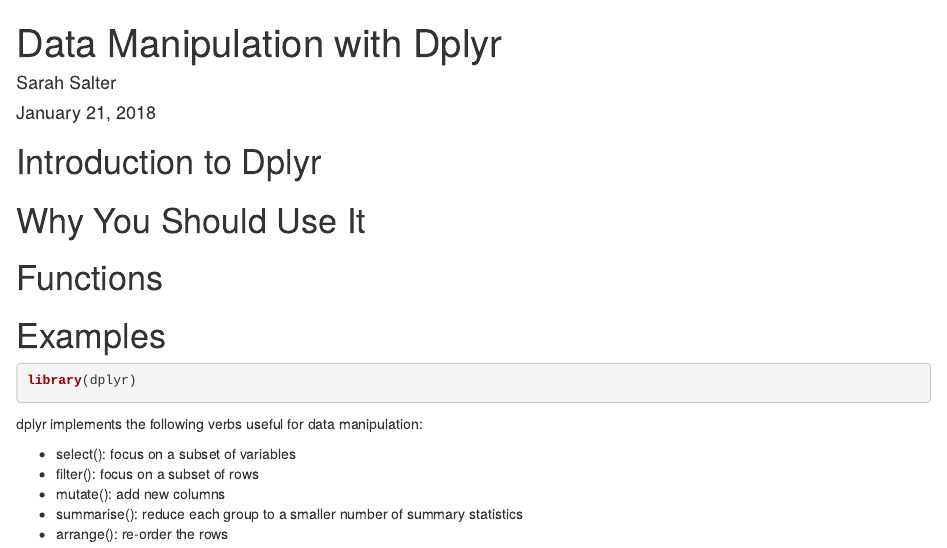
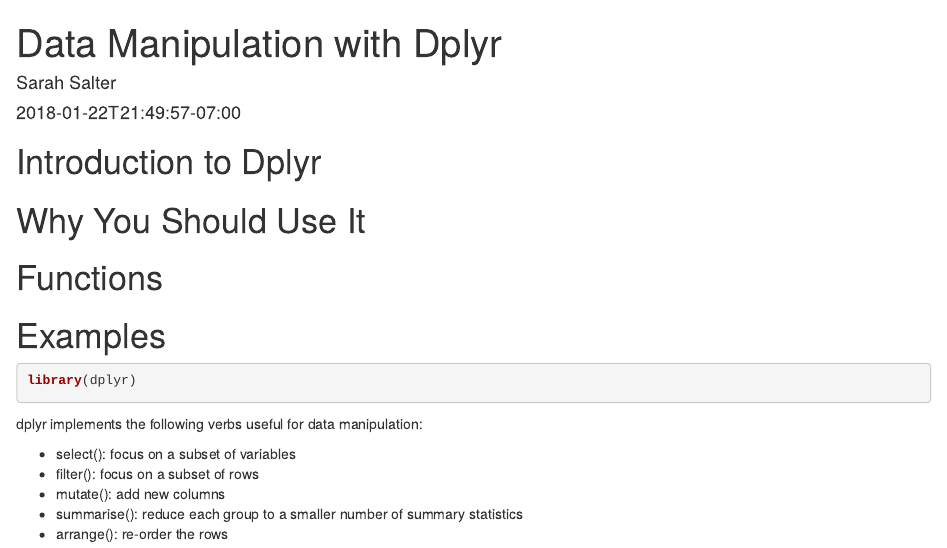
Before and after one commit to sarahsalter/Old_Blog, an R Markdown document (content/post/DplyrPost.Rmd): the page in a window 1100 px wide, from its top. Rendered offline with R 4.5, knitr and Pandoc, with nearby package versions.

Commit message:
made change to date

```diff
--- a/content/post/DplyrPost.Rmd
+++ b/content/post/DplyrPost.Rmd
@@ -1,7 +1,7 @@
 ---
 title: "Data Manipulation with Dplyr"
 author: "Sarah Salter"
-date: "January 21, 2018"
+date: "2018-01-22T21:49:57-07:00"
 output: html_document
 ---
 
```
Also changed, not shown: content/post/DplyrPost.html.
